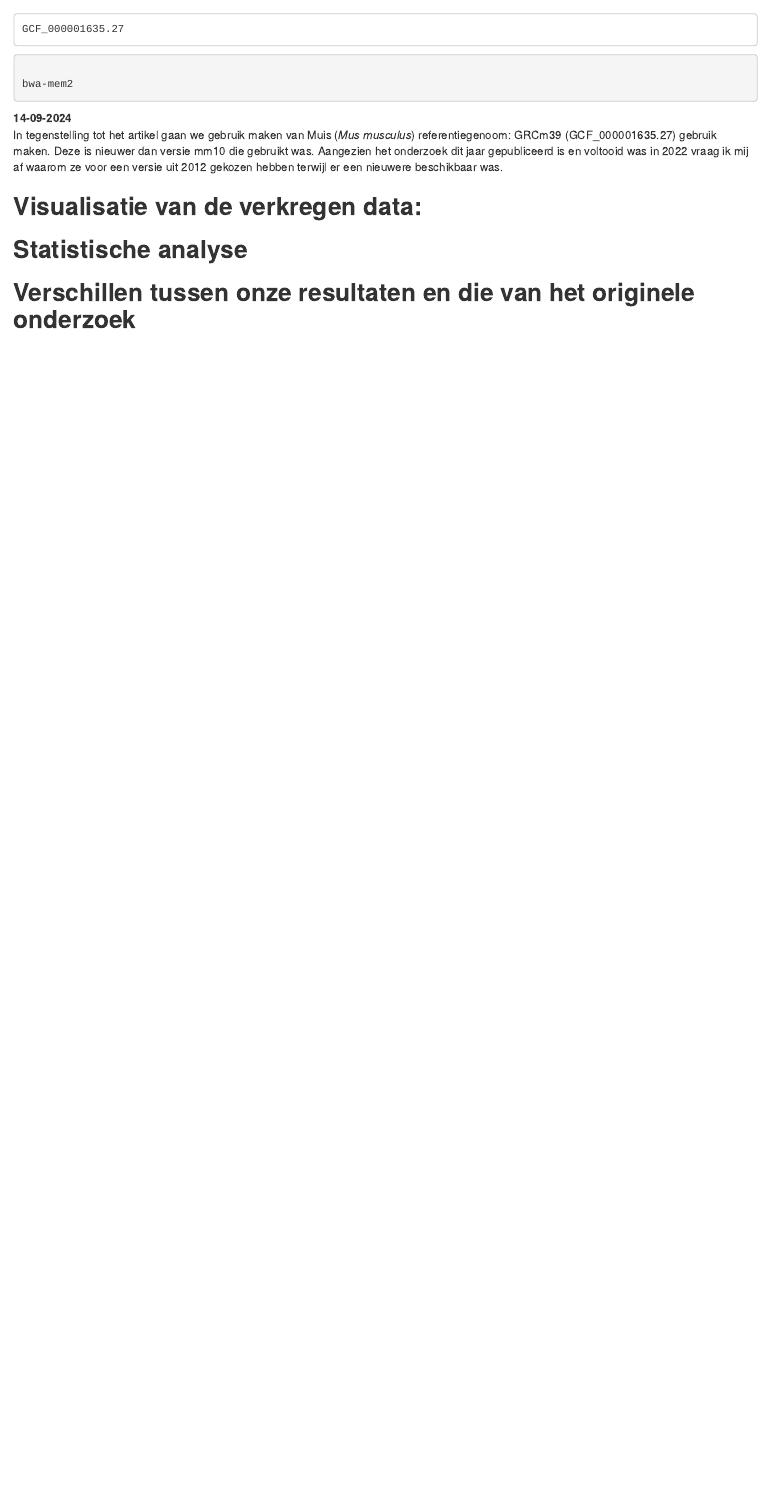
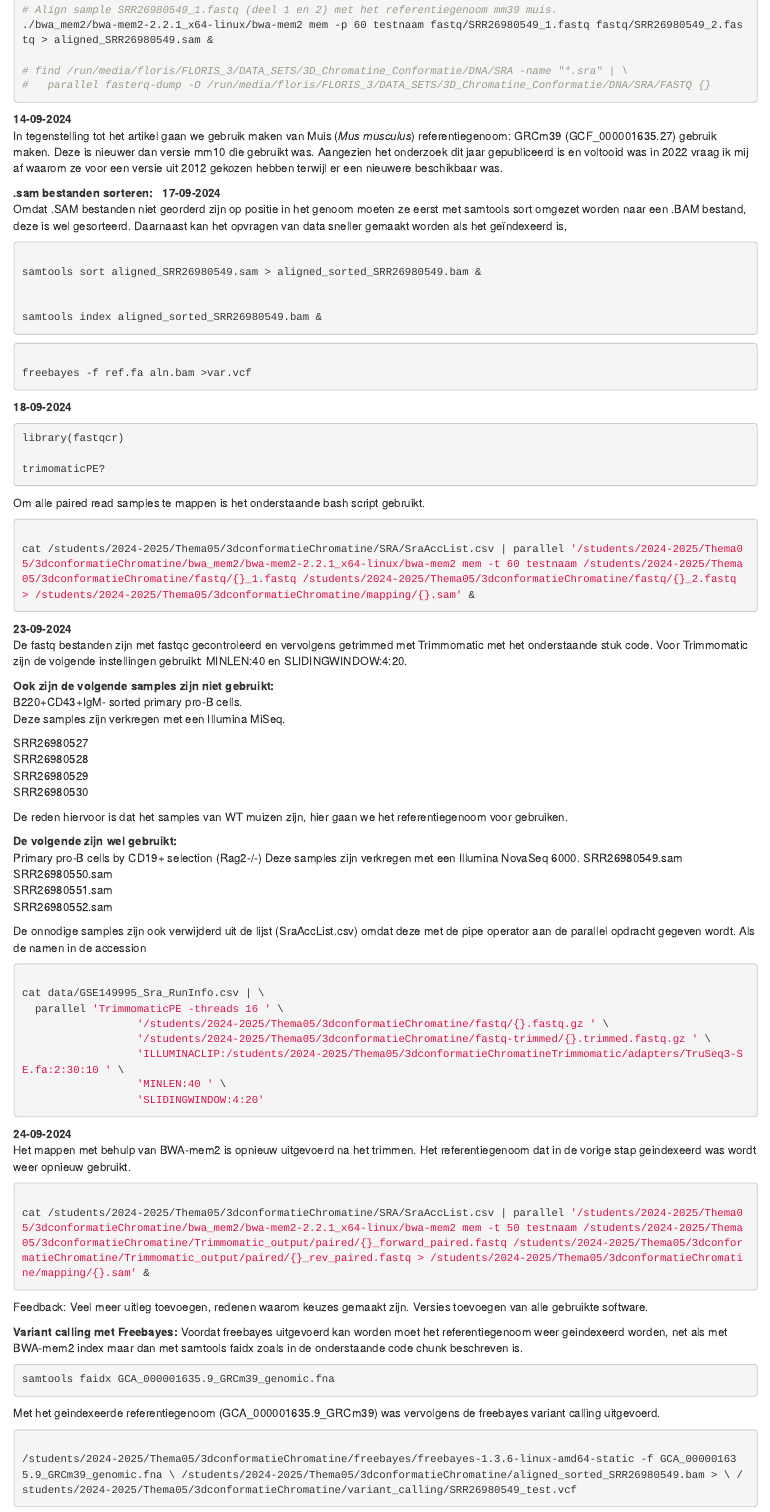
Before and after one commit to Fl-ris/Genomics_transcriptomics_analysis, an R Markdown document (analysis/Floris/Logboek_Floris_Menninga.Rmd): the page in a window 1100 px wide, from 2350 px down before the commit and from 2800 px down after it. The pictures show the output file analysis/Floris/Logboek_Floris_Menninga.html that the author committed with the source, opened offline.

Commit message:
Logboek bijgewerkt met Freebayes variant calling.

````diff
--- a/analysis/Floris/Logboek_Floris_Menninga.Rmd
+++ b/analysis/Floris/Logboek_Floris_Menninga.Rmd
@@ -172,8 +181,8 @@ In tegenstelling tot het artikel gaan we gebruik maken van Muis (*Mus musculus*)
 Deze is nieuwer dan versie mm10 die gebruikt was.
 Aangezien het onderzoek dit jaar gepubliceerd is en voltooid was in 2022 vraag ik mij af waarom ze voor een versie uit 2012 gekozen hebben terwijl er een nieuwere beschikbaar was.
 
-
-**17-09-2024**
+**.sam bestanden sorteren:** \
+**17-09-2024** \
 Omdat .SAM bestanden niet georderd zijn op positie in het genoom moeten ze eerst met samtools sort omgezet worden naar een .BAM bestand, deze is wel gesorteerd. Daarnaast kan het opvragen van data sneller gemaakt worden als het geïndexeerd is,
 
 ```{bash, eval=FALSE}
@@ -210,11 +219,66 @@ cat /students/2024-2025/Thema05/3dconformatieChromatine/SRA/SraAccList.csv | par
 
 ```
 
+**23-09-2024** \
+De fastq bestanden zijn met fastqc gecontroleerd en vervolgens getrimmed met Trimmomatic met het onderstaande stuk code.
+Voor Trimmomatic zijn de volgende instellingen gebruikt: MINLEN:40 en SLIDINGWINDOW:4:20.
+
+**Ook zijn de volgende samples zijn niet gebruikt:** \
+B220+CD43+IgM- sorted primary pro-B cells. \
+Deze samples zijn verkregen met een Illumina MiSeq.
+
+SRR26980527 \
+SRR26980528 \
+SRR26980529 \
+SRR26980530 \
+
+De reden hiervoor is dat het samples van WT muizen zijn, hier gaan we het referentiegenoom voor gebruiken.
+
+**De volgende zijn wel gebruikt:** \
+Primary pro-B cells by CD19+ selection (Rag2-/-)
+Deze samples zijn verkregen met een Illumina NovaSeq 6000.
+SRR26980549.sam \
+SRR26980550.sam \
+SRR26980551.sam \
+SRR26980552.sam \
+
+De onnodige samples zijn ook verwijderd uit de lijst (SraAccList.csv) omdat deze met de pipe operator aan de parallel opdracht gegeven wordt. Als de namen in de accession
 
 
+```{bash, eval=FALSE}
+
+cat data/GSE149995_Sra_RunInfo.csv | \
+  parallel 'TrimmomaticPE -threads 16 ' \
+                  '/students/2024-2025/Thema05/3dconformatieChromatine/fastq/{}.fastq.gz ' \
+                  '/students/2024-2025/Thema05/3dconformatieChromatine/fastq-trimmed/{}.trimmed.fastq.gz ' \
+                  'ILLUMINACLIP:/students/2024-2025/Thema05/3dconformatieChromatineTrimmomatic/adapters/TruSeq3-SE.fa:2:30:10 ' \
+                  'MINLEN:40 ' \
+                  'SLIDINGWINDOW:4:20'
 
 
+```
 
-## **Visualisatie van de verkregen data:**
-## **Statistische analyse**
-## **Verschillen tussen onze resultaten en die van het originele onderzoek**
+**24-09-2024** \
+Het mappen met behulp van BWA-mem2 is opnieuw uitgevoerd na het trimmen. Het referentiegenoom dat in de vorige stap geindexeerd was wordt weer opnieuw gebruikt.
+
+```{bash, eval=FALSE}
+
+cat /students/2024-2025/Thema05/3dconformatieChromatine/SRA/SraAccList.csv | parallel '/students/2024-2025/Thema05/3dconformatieChromatine/bwa_mem2/bwa-mem2-2.2.1_x64-linux/bwa-mem2 mem -t 50 testnaam /students/2024-2025/Thema05/3dconformatieChromatine/Trimmomatic_output/paired/{}_forward_paired.fastq /students/2024-2025/Thema05/3dconformatieChromatine/Trimmomatic_output/paired/{}_rev_paired.fastq > /students/2024-2025/Thema05/3dconformatieChromatine/mapping/{}.sam' &
+
+```
+
+Feedback: Veel meer uitleg toevoegen, redenen waarom keuzes gemaakt zijn.
+Versies toevoegen van alle gebruikte software.
+
+
+**Variant calling met Freebayes:**
+Voordat freebayes uitgevoerd kan worden moet het referentiegenoom weer geindexeerd worden, net als met BWA-mem2 index maar dan met samtools faidx zoals in de onderstaande code chunk beschreven is.
+
+```{bash, eval=FALSE}
+samtools faidx GCA_000001635.9_GRCm39_genomic.fna
+```
+
+Met het geindexeerde referentiegenoom (GCA_000001635.9_GRCm39) was vervolgens de freebayes variant calling uitgevoerd.
+```{bash, eval=FALSE}
+
+/students/2024-2025/Thema05/3dconformatieChromatine/freebayes/freebayes-1.3.6-linux-amd64-static -f GCA_000001635.9_GRCm39_genomic.fna \ /students/2024-2025/Thema05/3dconformatieChromatine/aligned_sorted_SRR26980549.bam > \ /students/2024-2025/Thema05/3dconformatieChromatine/variant_calling/SRR26980549_test.vcf
````
Also changed, not shown: analysis/Presentatie_onderzoek.Rmd (+1 -1 lines), analysis/Floris/Logboek_Floris_Menninga.html, analysis/Presentatie_onderzoek.pdf, analysis/Floris/Logboek_Floris_Menninga.Rmd (80 more changed lines), 1 other file.
